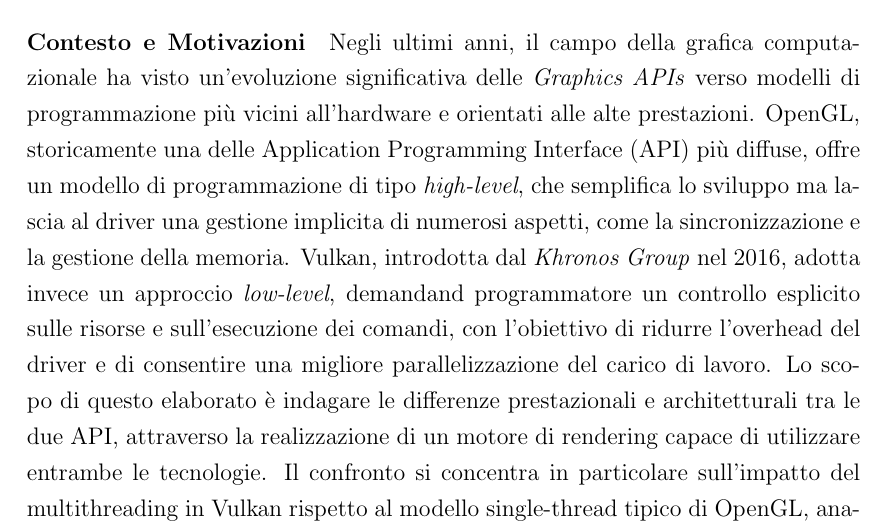
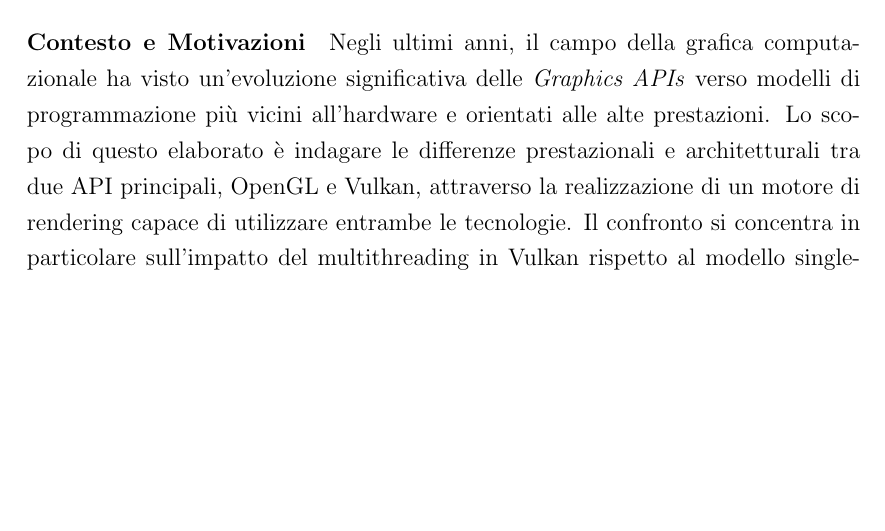
Before and after one commit to Fuwuffyi/thesis-project-tex, a LaTeX thesis (thesis-main.tex): part of page 11 of 31, cut so that both start at the same text, the shorter picture padded with empty space. Compiled offline with pdfLaTeX.

Commit message:
Clean up introduction

```diff
--- a/thesis-main.tex
+++ b/thesis-main.tex
@@ -54,14 +54,8 @@
 \paragraph{Contesto e Motivazioni}
 Negli ultimi anni, il campo della grafica computazionale ha visto un'evoluzione significativa delle \emph{Graphics APIs}
 verso modelli di programmazione più vicini all'hardware e orientati alle alte prestazioni.
-OpenGL, storicamente una delle Application Programming Interface (API) più diffuse, offre un modello di programmazione
-di tipo \emph{high-level}, che semplifica lo sviluppo ma lascia al driver una gestione implicita di numerosi aspetti,
-come la sincronizzazione e la gestione della memoria.
-Vulkan, introdotta dal \emph{Khronos Group} nel 2016, adotta invece un approccio \emph{low-level}, demandand
-programmatore un controllo esplicito sulle risorse e sull'esecuzione dei comandi, con l'obiettivo di ridurre l'overhead
-del driver e di consentire una migliore parallelizzazione del carico di lavoro.
-Lo scopo di questo elaborato è indagare le differenze prestazionali e architetturali tra le due API, attraverso
-la realizzazione di un motore di rendering capace di utilizzare entrambe le tecnologie.
+Lo scopo di questo elaborato è indagare le differenze prestazionali e architetturali tra due API principali,
+OpenGL e Vulkan, attraverso la realizzazione di un motore di rendering capace di utilizzare entrambe le tecnologie.
 Il confronto si concentra in particolare sull'impatto del multithreading in Vulkan rispetto al modello single-thread
 tipico di OpenGL, analizzando come la differente gestione della pipeline grafica influisca sulle prestazioni complessive.
 
```
